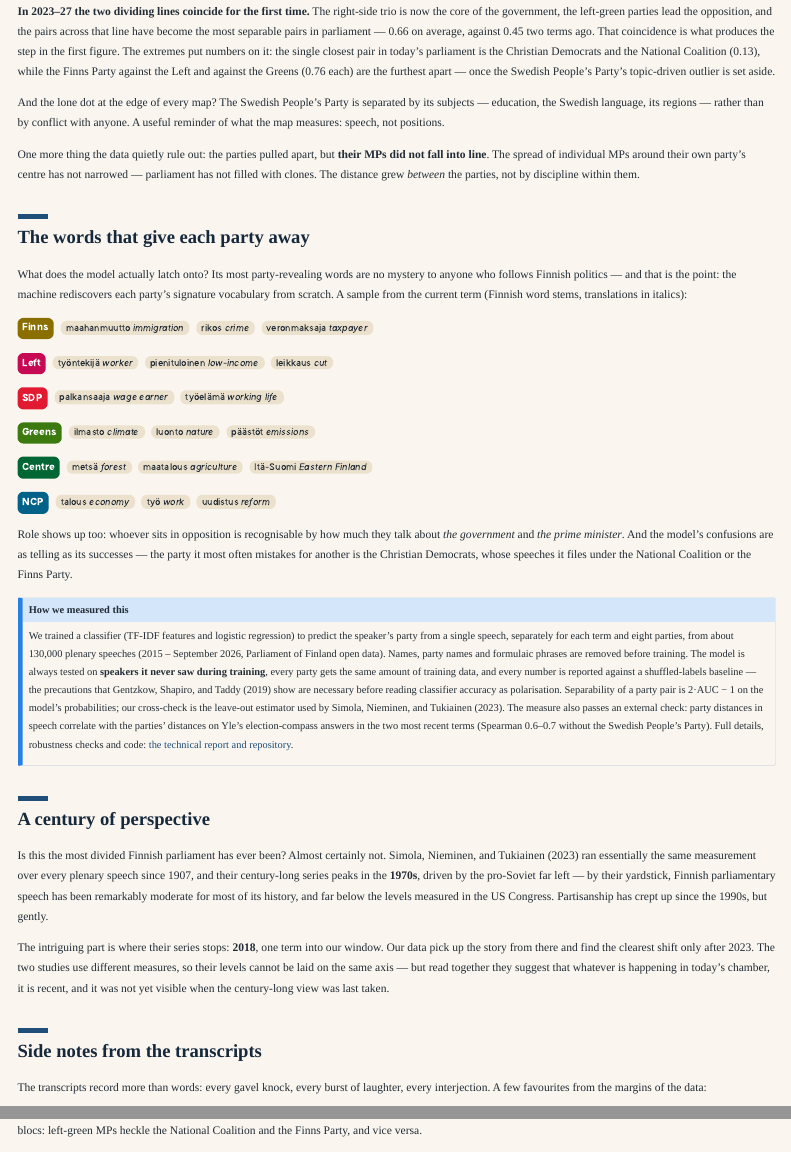
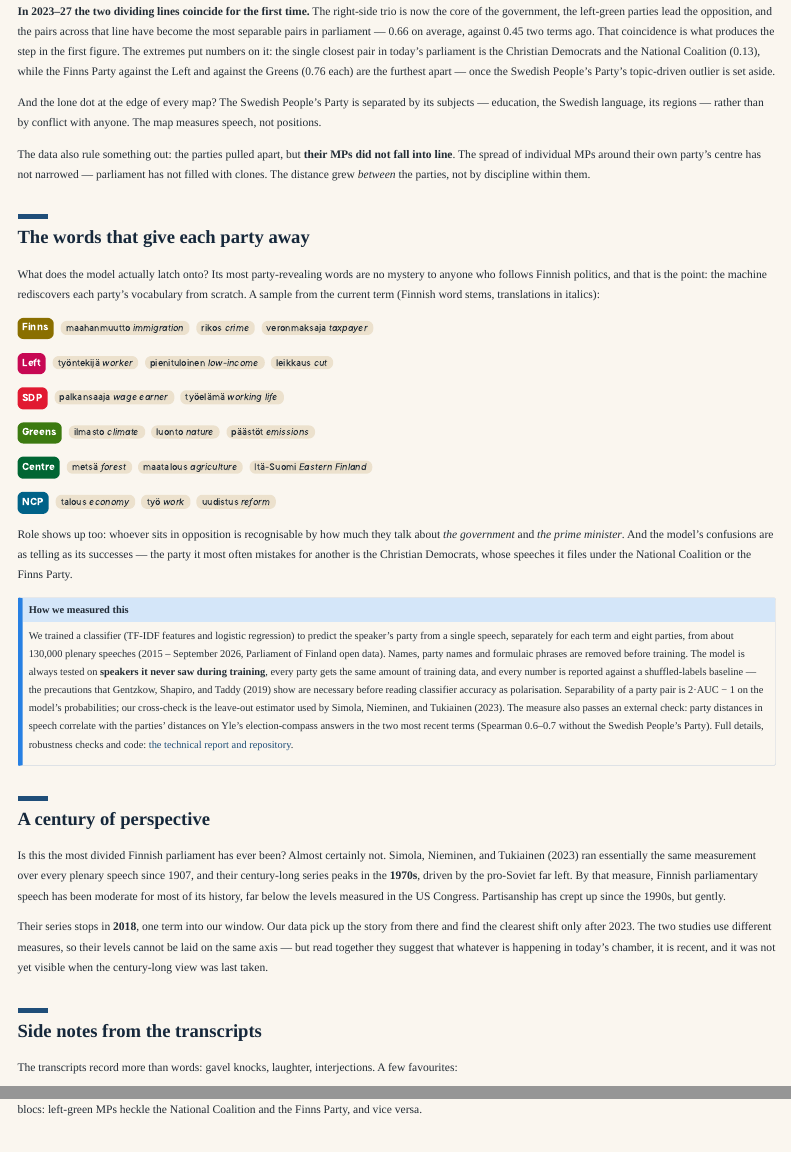
Before and after one commit to jtompuri/data-science-mini-project, a Quarto document (blog/index.qmd): the page in a window 1100 px wide, from 13870 px down, and a second part further down, joined at a grey line. Rendered offline with R 4.5, knitr and Pandoc in place of Quarto, with nearby package versions; menus at the side of the page are left out.

Commit message:
Remove AI-writing tics from the blog prose
Ornamental sign-offs, a transition signpost, a rhythmic triple, the
third 'yardstick', em-dash 'that is the point', 'A useful reminder',
'One more thing ... quietly', 'The intriguing part is', and an
imperative flourish replaced with plain statements.

Co-Authored-By: Claude Fable 5 <noreply@anthropic.com>
Claude-Session: https://claude.ai/code/session_01N6pKYG4uzSo4ySC6BbJwMX

```diff
--- a/blog/index.qmd
+++ b/blog/index.qmd
@@ -306,10 +305,10 @@ once the Swedish People's Party's topic-driven outlier is set aside.
 
 And the lone dot at the edge of every map? The Swedish People's Party is
 separated by its subjects — education, the Swedish language, its regions —
-rather than by conflict with anyone. A useful reminder of what the map
-measures: speech, not positions.
+rather than by conflict with anyone. The map measures speech, not
+positions.
 
-One more thing the data quietly rule out: the parties pulled apart, but
+The data also rule something out: the parties pulled apart, but
 **their MPs did not fall into line**. The spread of individual MPs around
 their own party's centre has not narrowed — parliament has not filled with
 clones. The distance grew *between* the parties, not by discipline within
@@ -318,8 +317,8 @@ them.
 ## The words that give each party away
 
 What does the model actually latch onto? Its most party-revealing words are
-no mystery to anyone who follows Finnish politics — and that is the point:
-the machine rediscovers each party's signature vocabulary from scratch.
+no mystery to anyone who follows Finnish politics, and that is the point:
+the machine rediscovers each party's vocabulary from scratch.
 A sample from the current term (Finnish word stems, translations in italics):
 
 ::: {.word-row}
@@ -378,13 +377,12 @@ People's Party). Full details, robustness checks and code:
 Is this the most divided Finnish parliament has ever been? Almost certainly
 not. @simola2023 ran essentially the same measurement over every plenary
 speech since 1907, and their century-long series peaks in the **1970s**,
-driven by the pro-Soviet far left — by their yardstick, Finnish
-parliamentary speech has been remarkably moderate for most of its history,
-and far below the levels measured in the US Congress. Partisanship has crept
+driven by the pro-Soviet far left. By that measure, Finnish
+parliamentary speech has been moderate for most of its history, far below
+the levels measured in the US Congress. Partisanship has crept
 up since the 1990s, but gently.
 
-The intriguing part is where their series stops: **2018**, one term into our
-window. Our data pick up the story from there and find the clearest shift
+Their series stops in **2018**, one term into our window. Our data pick up the story from there and find the clearest shift
 only after 2023. The two studies use different measures, so their levels
 cannot be laid on the same axis — but read together they suggest that
 whatever is happening in today's chamber, it is recent, and it was not yet
@@ -394,8 +392,8 @@ visible when the century-long view was last taken.
 
 <!-- TODO (team decision pending): final selection of notebook 90 items. -->
 
-The transcripts record more than words: every gavel knock, every burst of
-laughter, every interjection. A few favourites from the margins of the data:
+The transcripts record more than words: gavel knocks, laughter,
+interjections. A few favourites:
 
 **Parliament heckles along bloc lines.** Interjections have doubled — from
 about 28 per hundred speeches in 2015–19 to 56 now — and their direction
```
Also changed, not shown: blog/index.qmd (11 more changed lines).
